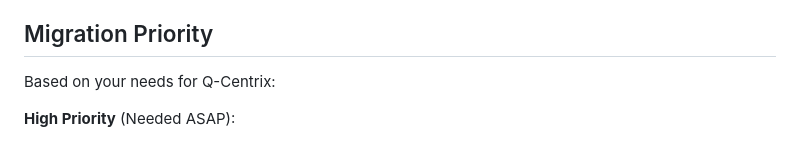
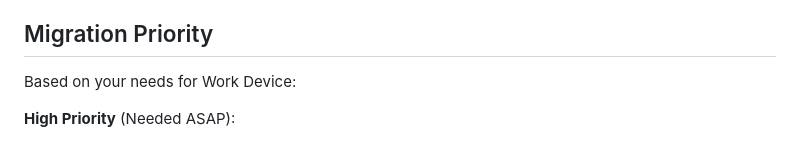
Before and after one commit to lilfetz22/vscode-chroma-workspace-extension, a Markdown page: QUICKSTART.md, the part around the change. GitHub-like rendering.

```diff
--- a/QUICKSTART.md
+++ b/QUICKSTART.md
@@ -116,7 +116,7 @@ src/
 
 ##  Migration Priority
 
-Based on your needs for Q-Centrix:
+Based on your needs for Work Device:
 
 **High Priority** (Needed ASAP):
 1. Notes with NLH  (Already working!)
```
Also changed, not shown: ROADMAP.md (+0 -1 lines).
